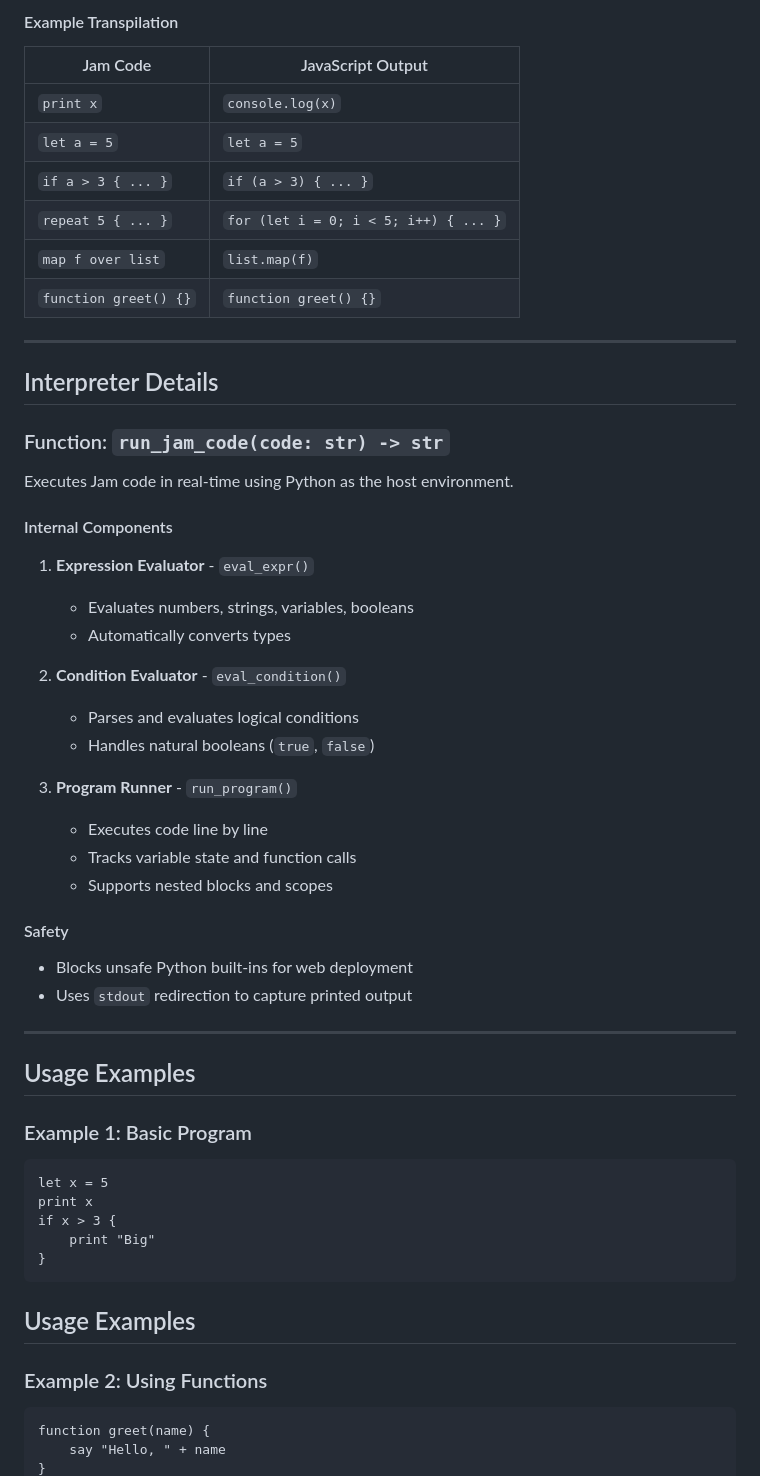
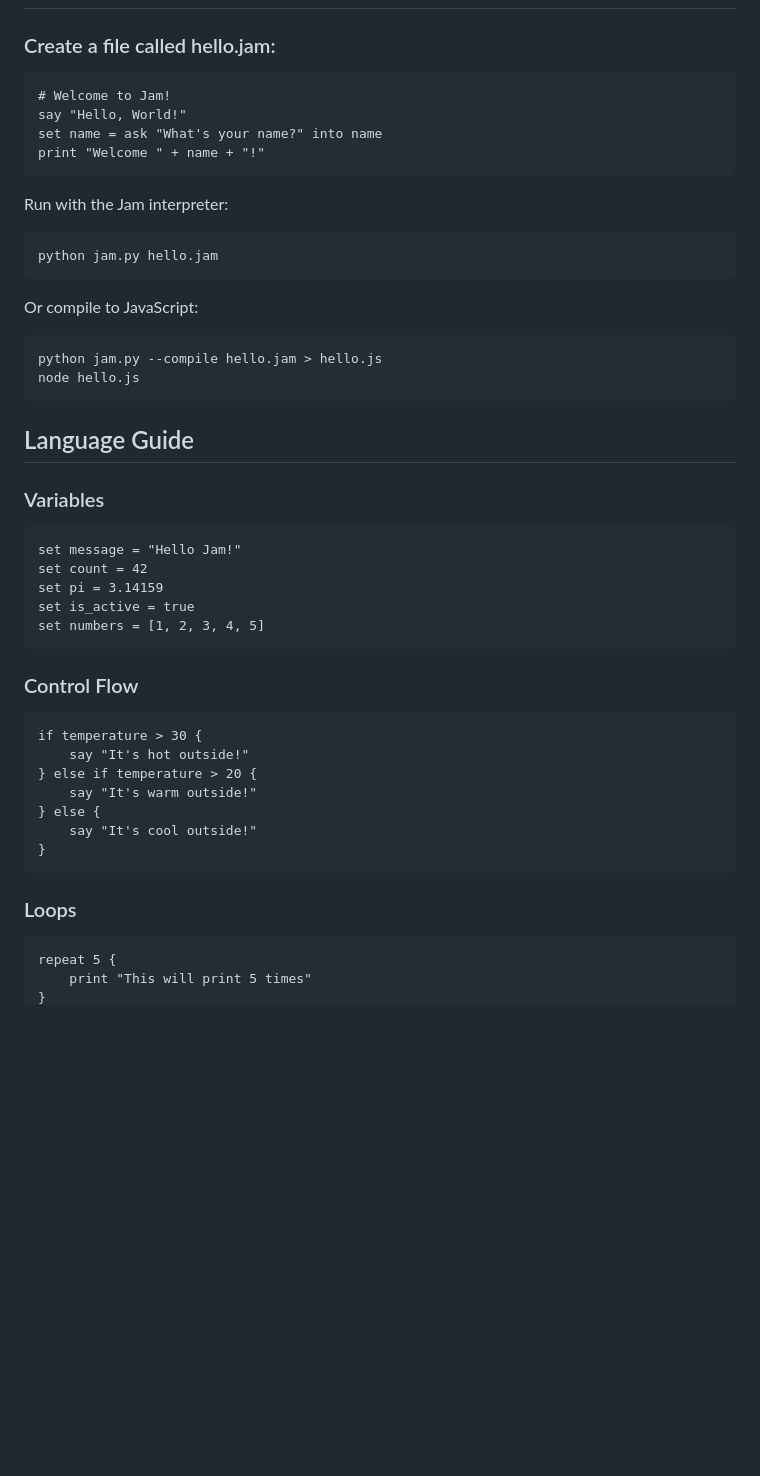
Before and after one commit to UnitaryIron/Jam-backend, a Markdown page: README.md, the part around one of its changes. Drawn GitHub-style; blank space fills up the shorter version.

````diff
--- a/README.md
+++ b/README.md
@@ -61,60 +65,46 @@ This function converts Jam code into equivalent, readable JavaScript.
 
-#### Example Transpilation
-
-| Jam Code               | JavaScript Output           |
-|------------------------|-----------------------------|
-| `print x`              | `console.log(x)`            |
-| `let a = 5`            | `let a = 5`                 |
-| `if a > 3 { ... }`     | `if (a > 3) { ... }`        |
-| `repeat 5 { ... }`     | `for (let i = 0; i < 5; i++) { ... }` |
-| `map f over list`      | `list.map(f)`               |
-| `function greet() {}`  | `function greet() {}`       |
-
----
-
-## Interpreter Details
-
-### Function: `run_jam_code(code: str) -> str`
-
-Executes Jam code in real-time using Python as the host environment.
-
-#### Internal Components
-
-1. **Expression Evaluator** - `eval_expr()`
-   - Evaluates numbers, strings, variables, booleans
-   - Automatically converts types
-
-2. **Condition Evaluator** - `eval_condition()`
-   - Parses and evaluates logical conditions
-   - Handles natural booleans (`true`, `false`)
-
-3. **Program Runner** - `run_program()`
-   - Executes code line by line
-   - Tracks variable state and function calls
-   - Supports nested blocks and scopes
-
-#### Safety
-- Blocks unsafe Python built-ins for web deployment
-- Uses `stdout` redirection to capture printed output
-
----
-
-## Usage Examples
-
-### Example 1: Basic Program
+### Create a file called hello.jam:
 
 ```jam
-let x = 5
-print x
-if x > 3 {
-    print "Big"
+# Welcome to Jam!
+say "Hello, World!"
+set name = ask "What's your name?" into name
+print "Welcome " + name + "!"
+```
+Run with the Jam interpreter:
+```python
+python jam.py hello.jam
+```
+Or compile to JavaScript:
+```
+python jam.py --compile hello.jam > hello.js
+node hello.js
+```
+
+## Language Guide
+
+### Variables
+```jam
+set message = "Hello Jam!"
+set count = 42
+set pi = 3.14159
+set is_active = true
+set numbers = [1, 2, 3, 4, 5]
+```
+
+### Control Flow
+```jam
+if temperature > 30 {
+    say "It's hot outside!"
+} else if temperature > 20 {
+    say "It's warm outside!"
+} else {
+    say "It's cool outside!"
 }
 ```
-## Usage Examples
 
-### Example 2: Using Functions
-
+### Loops
 ```jam
-function greet(name) {
-    say "Hello, " + name
+repeat 5 {
+    print "This will print 5 times"
 }
````
Also changed, not shown: other parts of README.md (+205 -103 lines).
